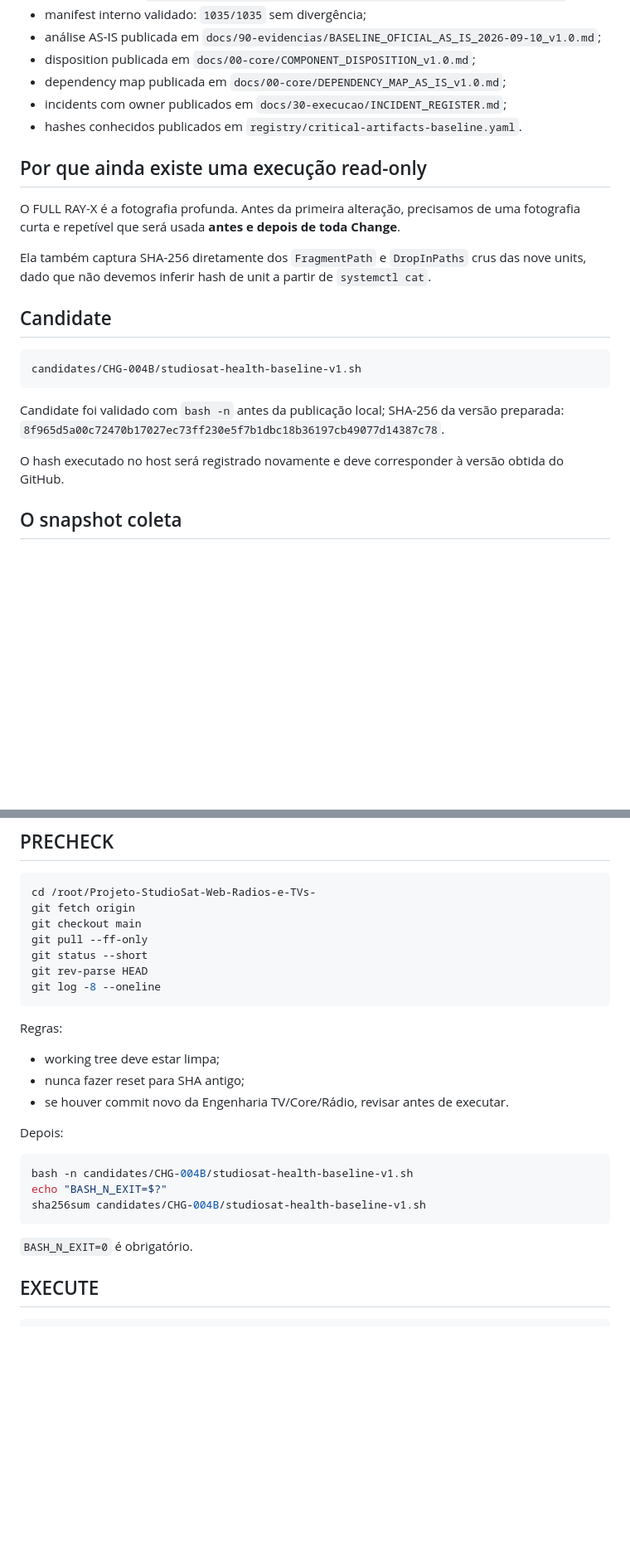
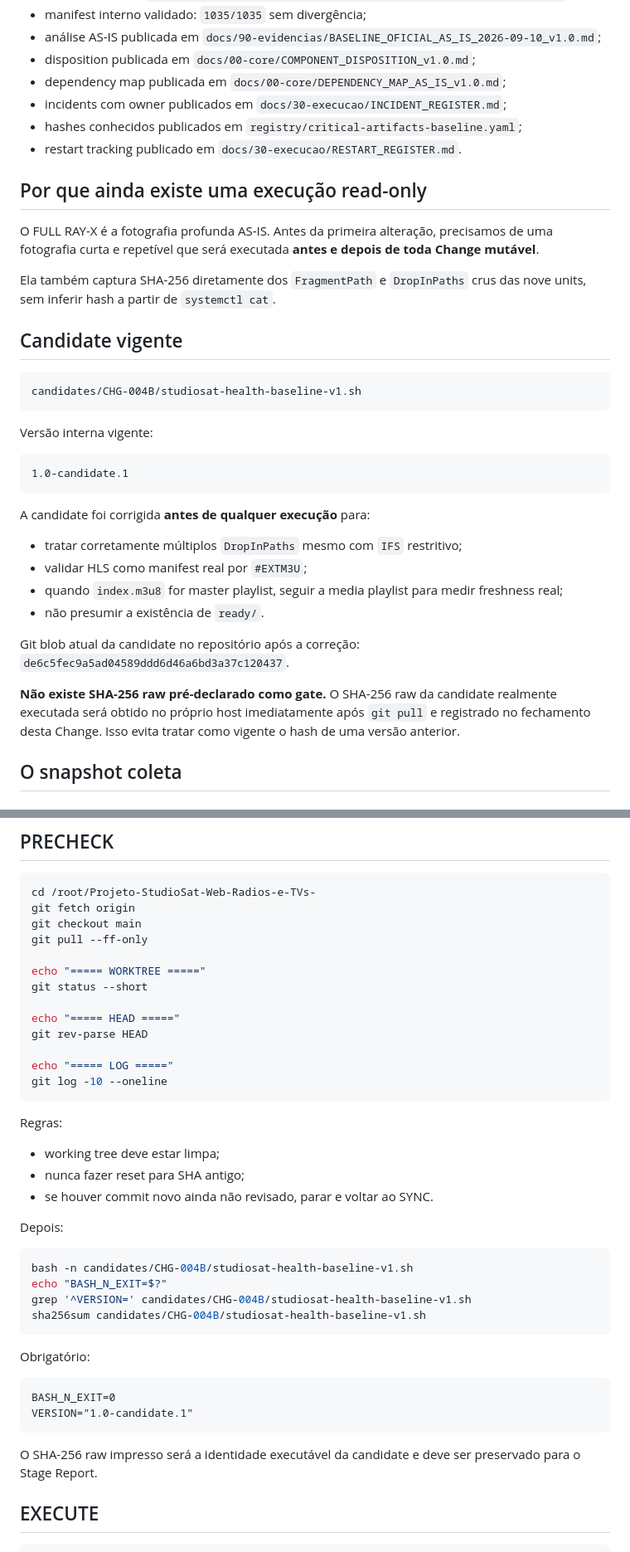
Before and after one commit to MarcoTuaTelecom/Projeto-StudioSat-Web-Radios-e-TVs-, a Markdown page: docs/40-stage-reports/CHG-004B-2026-09-10-baseline-oficial.md, 2 parts joined by grey strips. Shown at 83% size. Drawn GitHub-style; blank space fills up the shorter version.

Commit message:
docs(CHG-004B): alinha runbook ao health candidate.1 corrigido

````diff
--- a/docs/40-stage-reports/CHG-004B-2026-09-10-baseline-oficial.md
+++ b/docs/40-stage-reports/CHG-004B-2026-09-10-baseline-oficial.md
@@ -20,23 +20,37 @@ Fechar o Item 1 do plano: transformar o FULL RAY-X v3.1 em baseline oficial bloq
 - disposition publicada em `docs/00-core/COMPONENT_DISPOSITION_v1.0.md`;
 - dependency map publicada em `docs/00-core/DEPENDENCY_MAP_AS_IS_v1.0.md`;
 - incidents com owner publicados em `docs/30-execucao/INCIDENT_REGISTER.md`;
-- hashes conhecidos publicados em `registry/critical-artifacts-baseline.yaml`.
+- hashes conhecidos publicados em `registry/critical-artifacts-baseline.yaml`;
+- restart tracking publicado em `docs/30-execucao/RESTART_REGISTER.md`.
 
 ## Por que ainda existe uma execução read-only
 
-O FULL RAY-X é a fotografia profunda. Antes da primeira alteração, precisamos de uma fotografia curta e repetível que será usada **antes e depois de toda Change**.
+O FULL RAY-X é a fotografia profunda AS-IS. Antes da primeira alteração, precisamos de uma fotografia curta e repetível que será executada **antes e depois de toda Change mutável**.
 
-Ela também captura SHA-256 diretamente dos `FragmentPath` e `DropInPaths` crus das nove units, dado que não devemos inferir hash de unit a partir de `systemctl cat`.
+Ela também captura SHA-256 diretamente dos `FragmentPath` e `DropInPaths` crus das nove units, sem inferir hash a partir de `systemctl cat`.
 
-## Candidate
+## Candidate vigente
 
 ```text
 candidates/CHG-004B/studiosat-health-baseline-v1.sh
 ```
 
-Candidate foi validado com `bash -n` antes da publicação local; SHA-256 da versão preparada: `8f965d5a00c72470b17027ec73ff230e5f7b1dbc18b36197cb49077d14387c78`.
+Versão interna vigente:
 
-O hash executado no host será registrado novamente e deve corresponder à versão obtida do GitHub.
+```text
+1.0-candidate.1
+```
+
+A candidate foi corrigida **antes de qualquer execução** para:
+
+- tratar corretamente múltiplos `DropInPaths` mesmo com `IFS` restritivo;
+- validar HLS como manifest real por `#EXTM3U`;
+- quando `index.m3u8` for master playlist, seguir a media playlist para medir freshness real;
+- não presumir a existência de `ready/`.
+
+Git blob atual da candidate no repositório após a correção: `de6c5fec9a5ad04589ddd6d46a6bd3a37c120437`.
+
+**Não existe SHA-256 raw pré-declarado como gate.** O SHA-256 raw da candidate realmente executada será obtido no próprio host imediatamente após `git pull` e registrado no fechamento desta Change. Isso evita tratar como vigente o hash de uma versão anterior.
 
 ## O snapshot coleta
 
@@ -99,26 +113,40 @@ cd /root/Projeto-StudioSat-Web-Radios-e-TVs-
 git fetch origin
 git checkout main
 git pull --ff-only
+
+echo "===== WORKTREE ====="
 git status --short
+
+echo "===== HEAD ====="
 git rev-parse HEAD
-git log -8 --oneline
+
+echo "===== LOG ====="
+git log -10 --oneline
 ```
 
 Regras:
 
 - working tree deve estar limpa;
 - nunca fazer reset para SHA antigo;
-- se houver commit novo da Engenharia TV/Core/Rádio, revisar antes de executar.
+- se houver commit novo ainda não revisado, parar e voltar ao SYNC.
 
 Depois:
 
 ```bash
 bash -n candidates/CHG-004B/studiosat-health-baseline-v1.sh
 echo "BASH_N_EXIT=$?"
+grep '^VERSION=' candidates/CHG-004B/studiosat-health-baseline-v1.sh
 sha256sum candidates/CHG-004B/studiosat-health-baseline-v1.sh
 ```
 
-`BASH_N_EXIT=0` é obrigatório.
+Obrigatório:
+
+```text
+BASH_N_EXIT=0
+VERSION="1.0-candidate.1"
+```
+
+O SHA-256 raw impresso será a identidade executável da candidate e deve ser preservado para o Stage Report.
 
 ## EXECUTE
 
````
Also changed, not shown: other parts of docs/40-stage-reports/CHG-004B-2026-09-10-baseline-oficial.md (+9 -8 lines).
